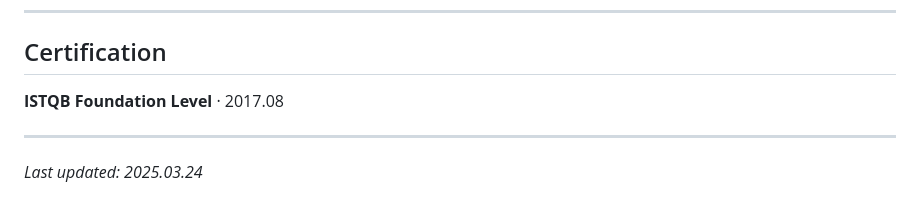
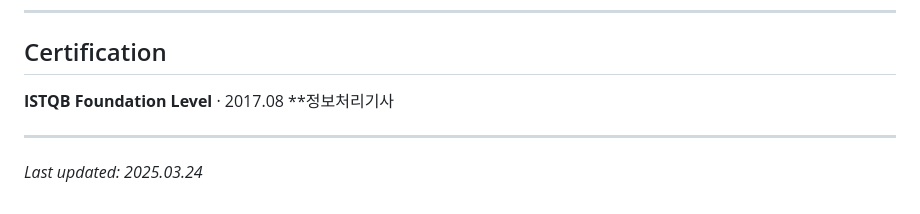
Before and after one commit to jhj2867/qa-automation-portfolio, a Markdown page: README.md, the part around the change. GitHub-like rendering.

Commit message:
Add certification information to README

```diff
--- a/README.md
+++ b/README.md
@@ -220,6 +220,7 @@ B.S. in Computer and Information Communication Engineering · Mar 2008 – Aug 2
 ## Certification
 
 **ISTQB Foundation Level** · 2017.08
+**정보처리기사
 
 ---
 
```
